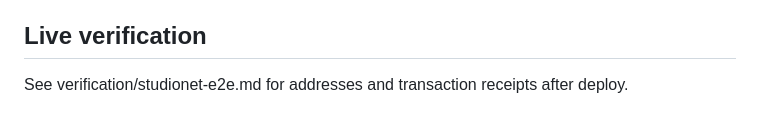
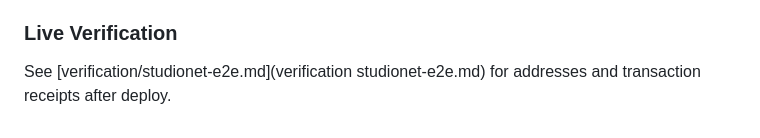
Before and after one commit to keplr32b/specdiff-studio, a Markdown page: docs/design.md, the part around the change. Drawn GitHub-style.

```diff
--- a/docs/design.md
+++ b/docs/design.md
@@ -102,6 +102,5 @@ allow_host (owner)
 5. UI: create → run → show label + note + explorer
 6. Repo: design, E2E receipts, honest limits
 
-## Live verification
-
-See verification/studionet-e2e.md for addresses and transaction receipts after deploy.
+### Live Verification
+See [verification/studionet-e2e.md](verification studionet-e2e.md) for addresses and transaction receipts after deploy.
```
